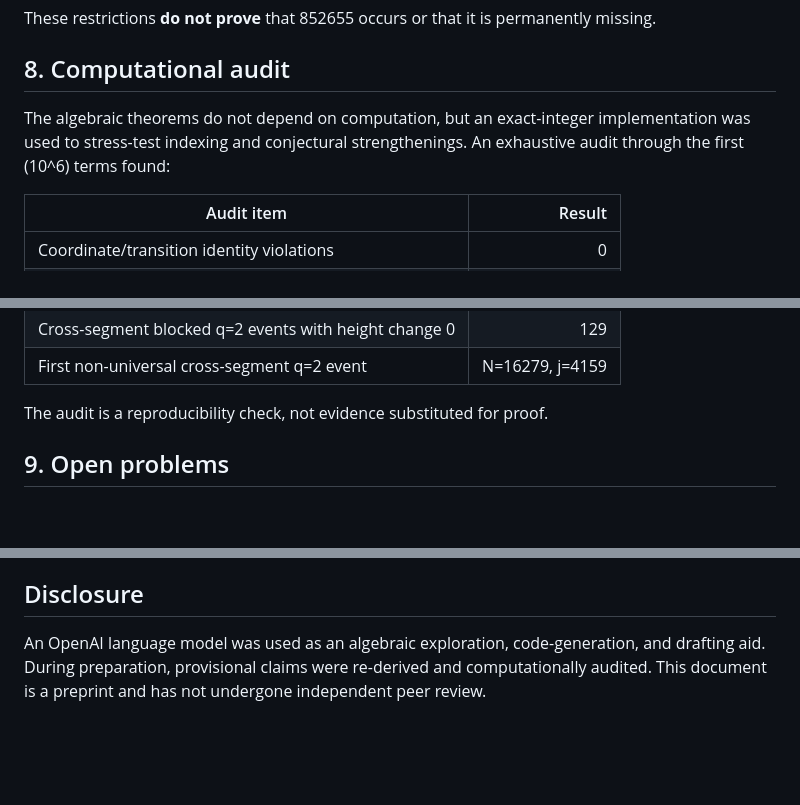
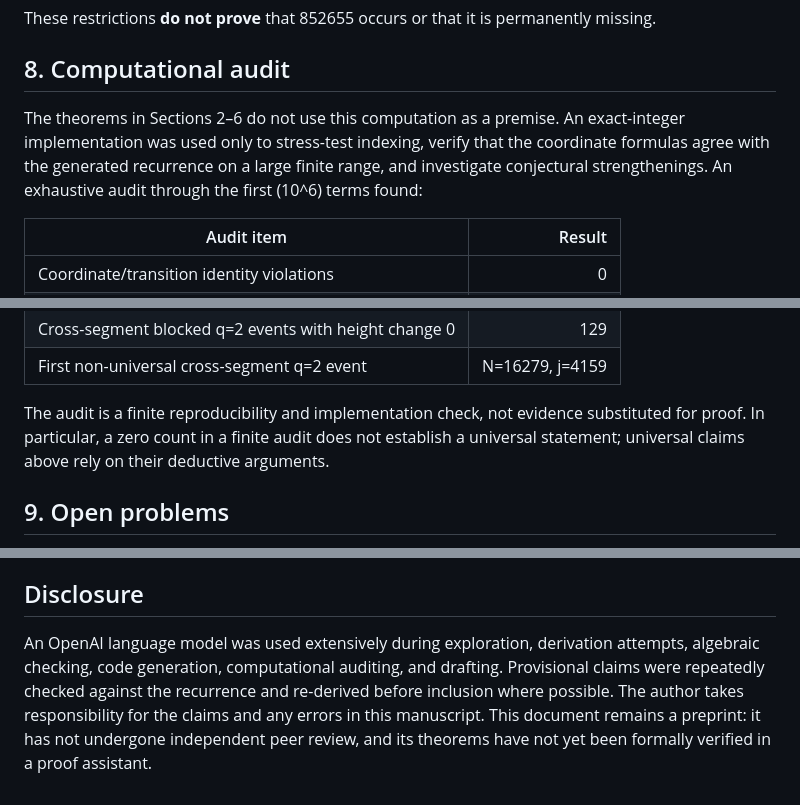
Before and after one commit to MikoFrosty/MikoFrosty.github.io, a Markdown page: recaman-mean-height/index.md, 3 parts joined by grey strips. GitHub-like rendering; blank space fills up the shorter version.

```diff
--- a/recaman-mean-height/index.md
+++ b/recaman-mean-height/index.md
@@ -382,7 +407,7 @@ These restrictions **do not prove** that 852655 occurs or that it is permanently
 
 ## 8. Computational audit
 
-The algebraic theorems do not depend on computation, but an exact-integer implementation was used to stress-test indexing and conjectural strengthenings. An exhaustive audit through the first \(10^6\) terms found:
+The theorems in Sections 2–6 do not use this computation as a premise. An exact-integer implementation was used only to stress-test indexing, verify that the coordinate formulas agree with the generated recurrence on a large finite range, and investigate conjectural strengthenings. An exhaustive audit through the first \(10^6\) terms found:
 
 | Audit item | Result |
 |---|---:|
@@ -394,7 +419,7 @@ The algebraic theorems do not depend on computation, but an exact-integer implem
 | Cross-segment blocked q=2 events with height change 0 | 129 |
 | First non-universal cross-segment q=2 event | N=16279, j=4159 |
 
-The audit is a reproducibility check, not evidence substituted for proof.
+The audit is a finite reproducibility and implementation check, not evidence substituted for proof. In particular, a zero count in a finite audit does not establish a universal statement; universal claims above rely on their deductive arguments.
 
 ## 9. Open problems
 
@@ -415,4 +440,4 @@ The audit is a reproducibility check, not evidence substituted for proof.
 
 ## Disclosure
 
-An OpenAI language model was used as an algebraic exploration, code-generation, and drafting aid. During preparation, provisional claims were re-derived and computationally audited. This document is a preprint and has not undergone independent peer review.
+An OpenAI language model was used extensively during exploration, derivation attempts, algebraic checking, code generation, computational auditing, and drafting. Provisional claims were repeatedly checked against the recurrence and re-derived before inclusion where possible. The author takes responsibility for the claims and any errors in this manuscript. This document remains a preprint: it has not undergone independent peer review, and its theorems have not yet been formally verified in a proof assistant.
```
Also changed, not shown: other parts of recaman-mean-height/index.md (+26 -1 lines).
